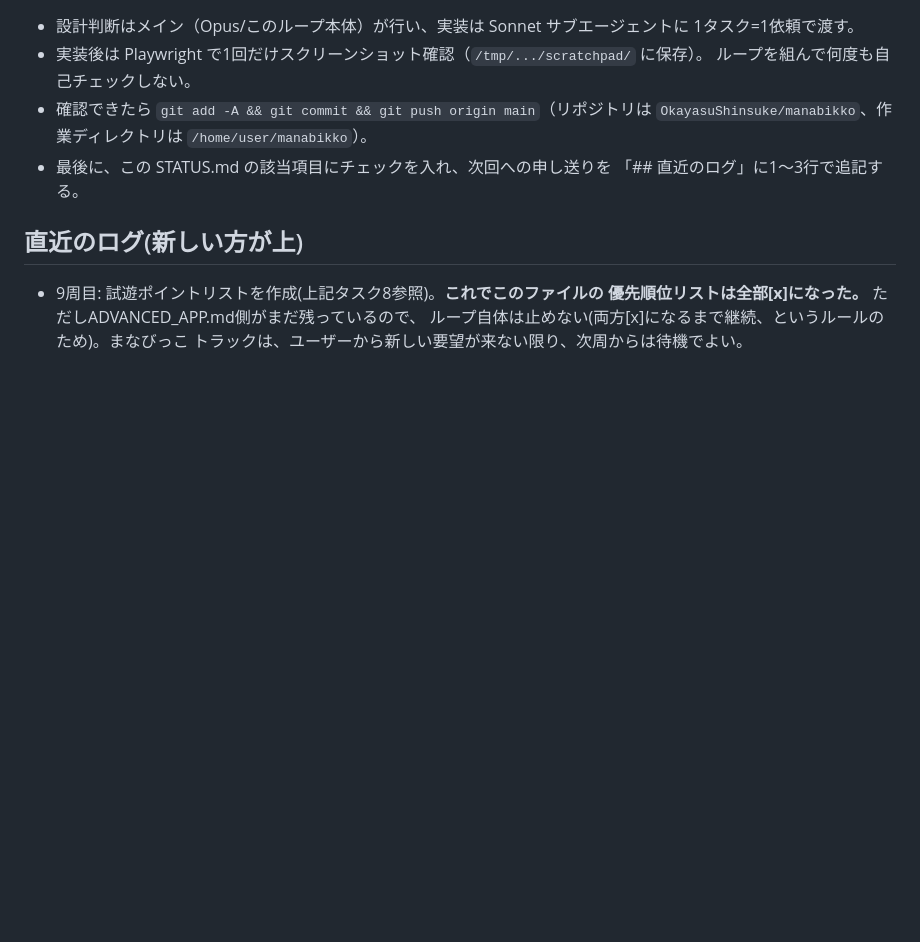
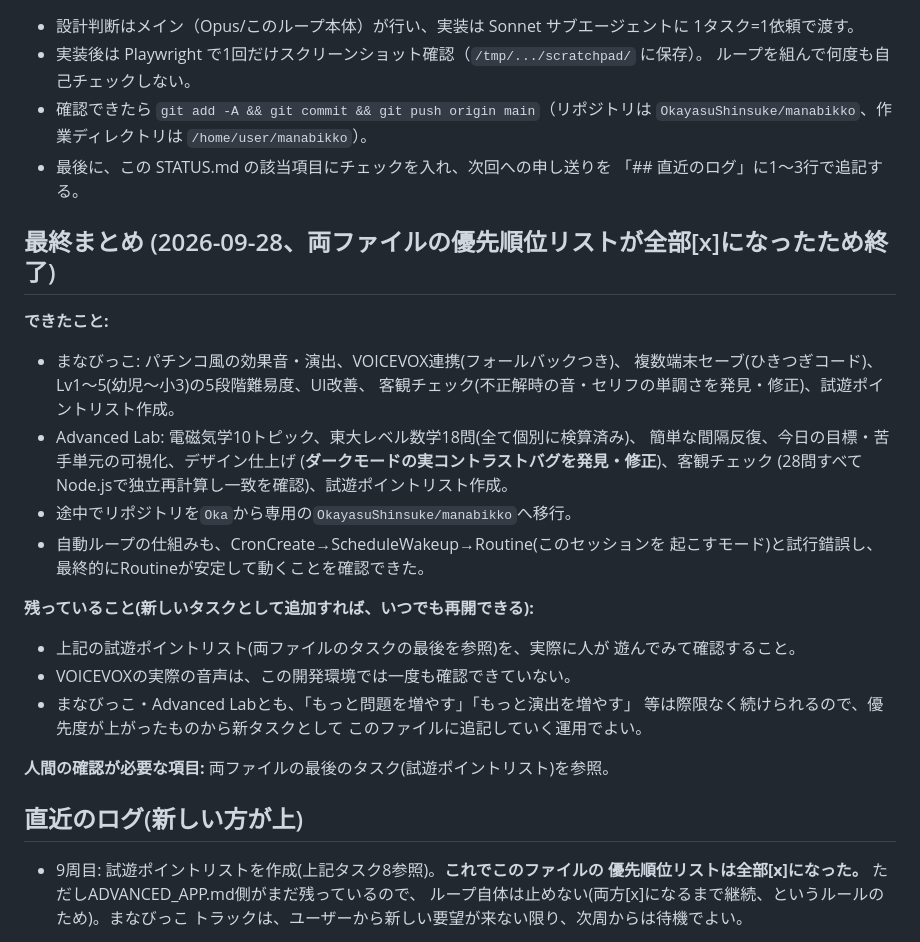
Before and after one commit to OkayasuShinsuke/manabikko, a Markdown page: docs/dev-loop/STATUS.md, the part around the change. Drawn GitHub-style; blank space fills up the shorter version.

```diff
--- a/docs/dev-loop/STATUS.md
+++ b/docs/dev-loop/STATUS.md
@@ -205,6 +205,30 @@
 - 最後に、この STATUS.md の該当項目にチェックを入れ、次回への申し送りを
   「## 直近のログ」に1〜3行で追記する。
 
+## 最終まとめ (2026-09-28、両ファイルの優先順位リストが全部[x]になったため終了)
+
+**できたこと:**
+- まなびっこ: パチンコ風の効果音・演出、VOICEVOX連携(フォールバックつき)、
+  複数端末セーブ(ひきつぎコード)、Lv1〜5(幼児〜小3)の5段階難易度、UI改善、
+  客観チェック(不正解時の音・セリフの単調さを発見・修正)、試遊ポイントリスト作成。
+- Advanced Lab: 電磁気学10トピック、東大レベル数学18問(全て個別に検算済み)、
+  簡単な間隔反復、今日の目標・苦手単元の可視化、デザイン仕上げ
+  (**ダークモードの実コントラストバグを発見・修正**)、客観チェック
+  (28問すべてNode.jsで独立再計算し一致を確認)、試遊ポイントリスト作成。
+- 途中でリポジトリを`Oka`から専用の`OkayasuShinsuke/manabikko`へ移行。
+- 自動ループの仕組みも、CronCreate→ScheduleWakeup→Routine(このセッションを
+  起こすモード)と試行錯誤し、最終的にRoutineが安定して動くことを確認できた。
+
+**残っていること(新しいタスクとして追加すれば、いつでも再開できる):**
+- 上記の試遊ポイントリスト(両ファイルのタスクの最後を参照)を、実際に人が
+  遊んでみて確認すること。
+- VOICEVOXの実際の音声は、この開発環境では一度も確認できていない。
+- まなびっこ・Advanced Labとも、「もっと問題を増やす」「もっと演出を増やす」
+  等は際限なく続けられるので、優先度が上がったものから新タスクとして
+  このファイルに追記していく運用でよい。
+
+**人間の確認が必要な項目:** 両ファイルの最後のタスク(試遊ポイントリスト)を参照。
+
 ## 直近のログ(新しい方が上)
 
 - 9周目: 試遊ポイントリストを作成(上記タスク8参照)。**これでこのファイルの
```
Also changed, not shown: docs/dev-loop/ADVANCED_APP.md (+25 -3 lines).
